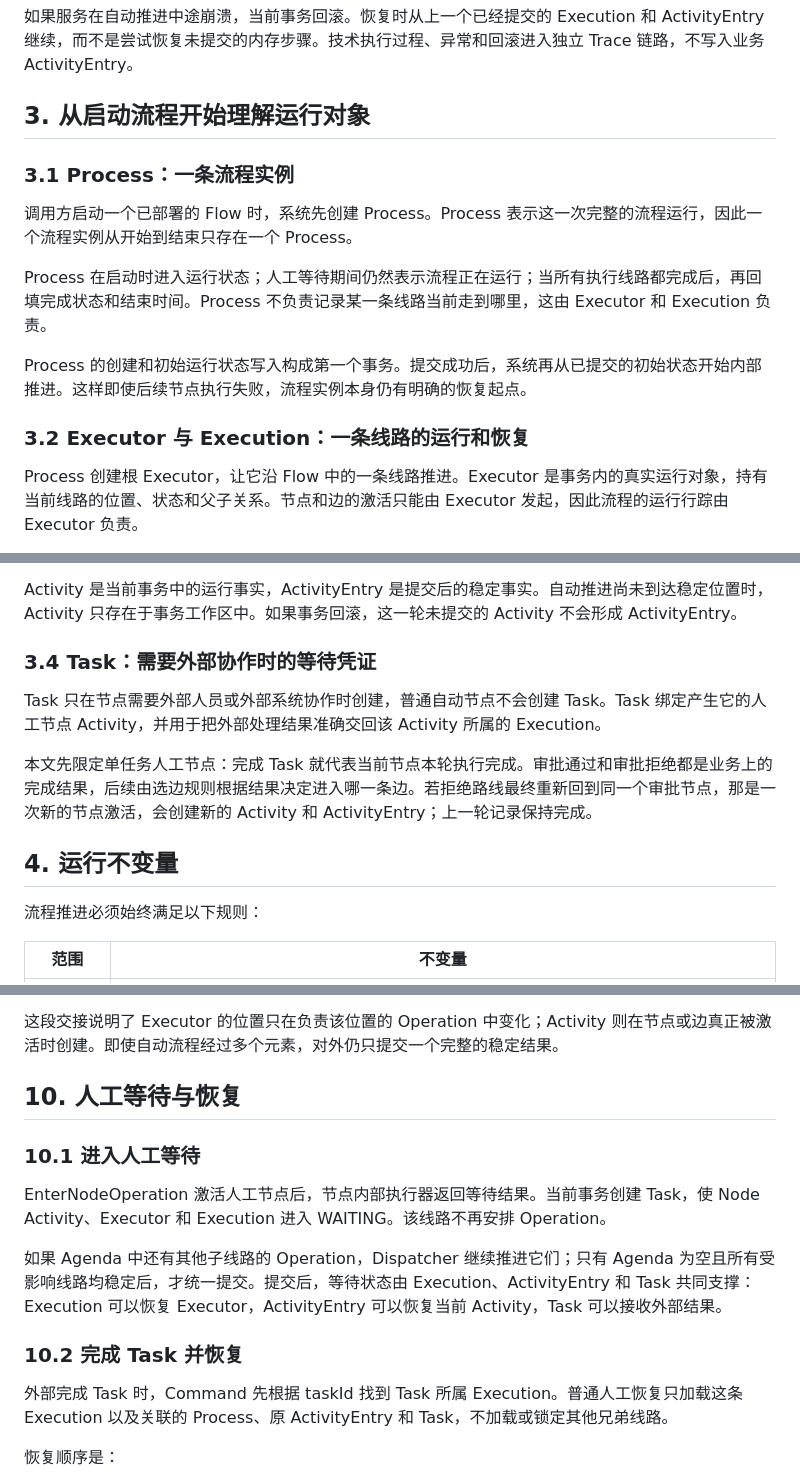
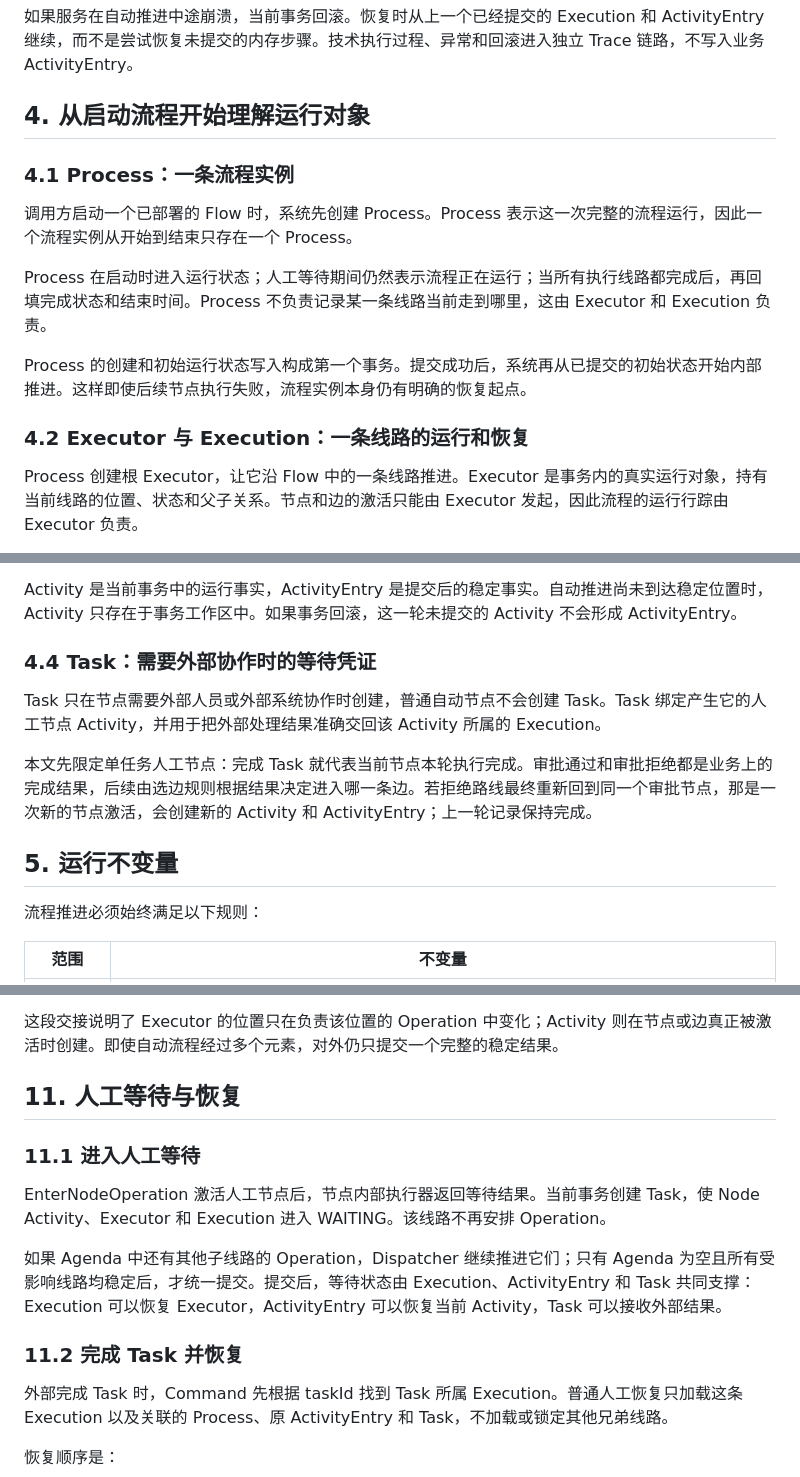
Before and after one commit to Eiddy5/flow, a Markdown page: docs/decisions/2026-07-16-workflow-core-architecture-v3.md, 3 parts joined by grey strips. Rendered like a GitHub page.

```diff
--- a/docs/decisions/2026-07-16-workflow-core-architecture-v3.md
+++ b/docs/decisions/2026-07-16-workflow-core-architecture-v3.md
@@ -39,9 +88,9 @@ Flow 的运行由两组相互对应的对象支撑：
 
 如果服务在自动推进中途崩溃，当前事务回滚。恢复时从上一个已经提交的 Execution 和 ActivityEntry 继续，而不是尝试恢复未提交的内存步骤。技术执行过程、异常和回滚进入独立 Trace 链路，不写入业务 ActivityEntry。
 
-## 3. 从启动流程开始理解运行对象
+## 4. 从启动流程开始理解运行对象
 
-### 3.1 Process：一条流程实例
+### 4.1 Process：一条流程实例
 
 调用方启动一个已部署的 Flow 时，系统先创建 Process。Process 表示这一次完整的流程运行，因此一个流程实例从开始到结束只存在一个 Process。
 
@@ -49,7 +98,7 @@ Process 在启动时进入运行状态；人工等待期间仍然表示流程正
 
 Process 的创建和初始运行状态写入构成第一个事务。提交成功后，系统再从已提交的初始状态开始内部推进。这样即使后续节点执行失败，流程实例本身仍有明确的恢复起点。
 
-### 3.2 Executor 与 Execution：一条线路的运行和恢复
+### 4.2 Executor 与 Execution：一条线路的运行和恢复
 
 Process 创建根 Executor，让它沿 Flow 中的一条线路推进。Executor 是事务内的真实运行对象，持有当前线路的位置、状态和父子关系。节点和边的激活只能由 Executor 发起，因此流程的运行行踪由 Executor 负责。
 
@@ -86,13 +135,13 @@ ActivityEntry 是 Activity 到达稳定位置后形成的运行记录，并与 A
 
 Activity 是当前事务中的运行事实，ActivityEntry 是提交后的稳定事实。自动推进尚未到达稳定位置时，Activity 只存在于事务工作区中。如果事务回滚，这一轮未提交的 Activity 不会形成 ActivityEntry。
 
-### 3.4 Task：需要外部协作时的等待凭证
+### 4.4 Task：需要外部协作时的等待凭证
 
 Task 只在节点需要外部人员或外部系统协作时创建，普通自动节点不会创建 Task。Task 绑定产生它的人工节点 Activity，并用于把外部处理结果准确交回该 Activity 所属的 Execution。
 
 本文先限定单任务人工节点：完成 Task 就代表当前节点本轮执行完成。审批通过和审批拒绝都是业务上的完成结果，后续由选边规则根据结果决定进入哪一条边。若拒绝路线最终重新回到同一个审批节点，那是一次新的节点激活，会创建新的 Activity 和 ActivityEntry；上一轮记录保持完成。
 
-## 4. 运行不变量
+## 5. 运行不变量
 
 流程推进必须始终满足以下规则：
 
@@ -346,15 +395,15 @@ sequenceDiagram
 
 这段交接说明了 Executor 的位置只在负责该位置的 Operation 中变化；Activity 则在节点或边真正被激活时创建。即使自动流程经过多个元素，对外仍只提交一个完整的稳定结果。
 
-## 10. 人工等待与恢复
+## 11. 人工等待与恢复
 
-### 10.1 进入人工等待
+### 11.1 进入人工等待
 
 EnterNodeOperation 激活人工节点后，节点内部执行器返回等待结果。当前事务创建 Task，使 Node Activity、Executor 和 Execution 进入 WAITING。该线路不再安排 Operation。
 
 如果 Agenda 中还有其他子线路的 Operation，Dispatcher 继续推进它们；只有 Agenda 为空且所有受影响线路均稳定后，才统一提交。提交后，等待状态由 Execution、ActivityEntry 和 Task 共同支撑：Execution 可以恢复 Executor，ActivityEntry 可以恢复当前 Activity，Task 可以接收外部结果。
 
-### 10.2 完成 Task 并恢复
+### 11.2 完成 Task 并恢复
 
 外部完成 Task 时，Command 先根据 taskId 找到 Task 所属 Execution。普通人工恢复只加载这条 Execution 以及关联的 Process、原 ActivityEntry 和 Task，不加载或锁定其他兄弟线路。
 
```
Also changed, not shown: other parts of docs/decisions/2026-07-16-workflow-core-architecture-v3.md (+69 -20 lines).
